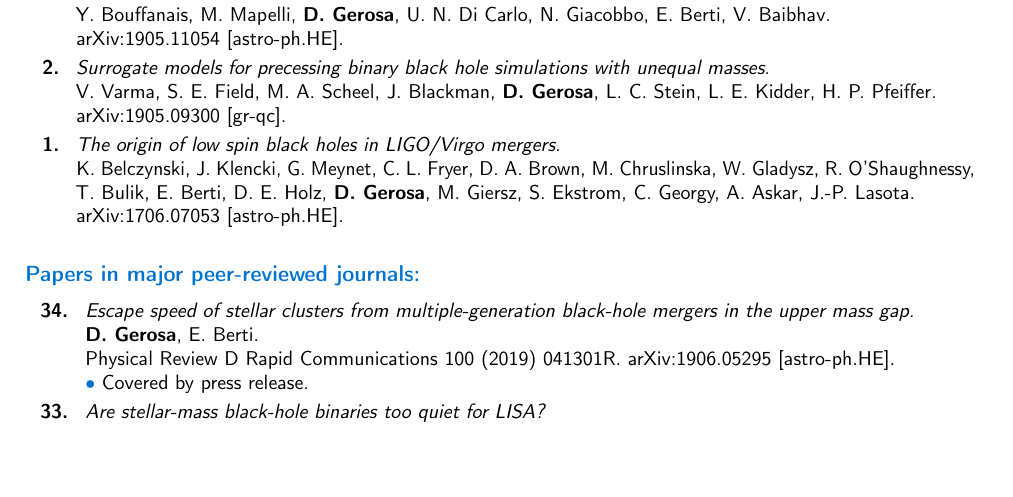
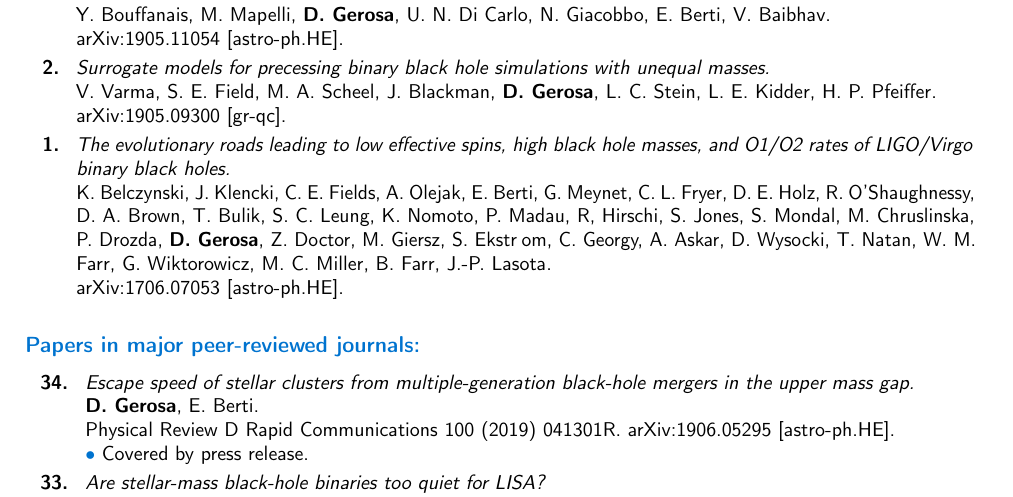
Before and after one commit to dgerosa/CV, a LaTeX CV (CV.tex): part of page 5 of 10, cut so that both start at the same text, the shorter picture padded with empty space. Compiled offline with pdfLaTeX.

Commit message:
spin paper

```diff
--- a/CV.tex
+++ b/CV.tex
@@ -579,9 +579,10 @@ V. Varma, S. E. Field, M. A. Scheel, J. Blackman, \textbf{D.~Gerosa}, L. C. Stei
 \suppress \cite{2019arXiv190509300V} \endsuppress
 \vspace{0.09cm}\\
 %
-\textbf{1.} & & \textit{The origin of low spin black holes in LIGO/Virgo mergers.}
+\textbf{1.} & & \textit{The evolutionary roads leading to low effective spins, high black hole masses, and O1/O2 rates of LIGO/Virgo binary black holes.
+}
 \newline{}
-K. Belczynski, J. Klencki, G. Meynet, C. L. Fryer, D. A. Brown, M. Chruslinska, W. Gladysz, R. O'Shaughnessy, T. Bulik, E. Berti, D. E. Holz,  \textbf{D.~Gerosa}, M. Giersz, S. Ekstrom, C. Georgy, A. Askar, J.-P. Lasota.
+K. Belczynski, J. Klencki, C. E. Fields, A. Olejak, E. Berti, G. Meynet, C. L. Fryer, D. E. Holz, R. O'Shaughnessy, D. A. Brown, T. Bulik, S. C. Leung,  K. Nomoto, P. Madau, R, Hirschi, S. Jones, S. Mondal, M. Chruslinska, P. Drozda, \textbf{D. Gerosa}, Z. Doctor, M. Giersz, S. Ekstr\:om, C. Georgy, A. Askar, D. Wysocki, T. Natan, W. M. Farr, G. Wiktorowicz, M. C. Miller, B. Farr, J.-P. Lasota.
  \newline{}
 %Submitted to \cqg.
 \href{https://arxiv.org/abs/1706.07053}{arXiv:1706.07053 [astro-ph.HE]}.
```
Also changed, not shown: publist.tex (+3 -2 lines).
